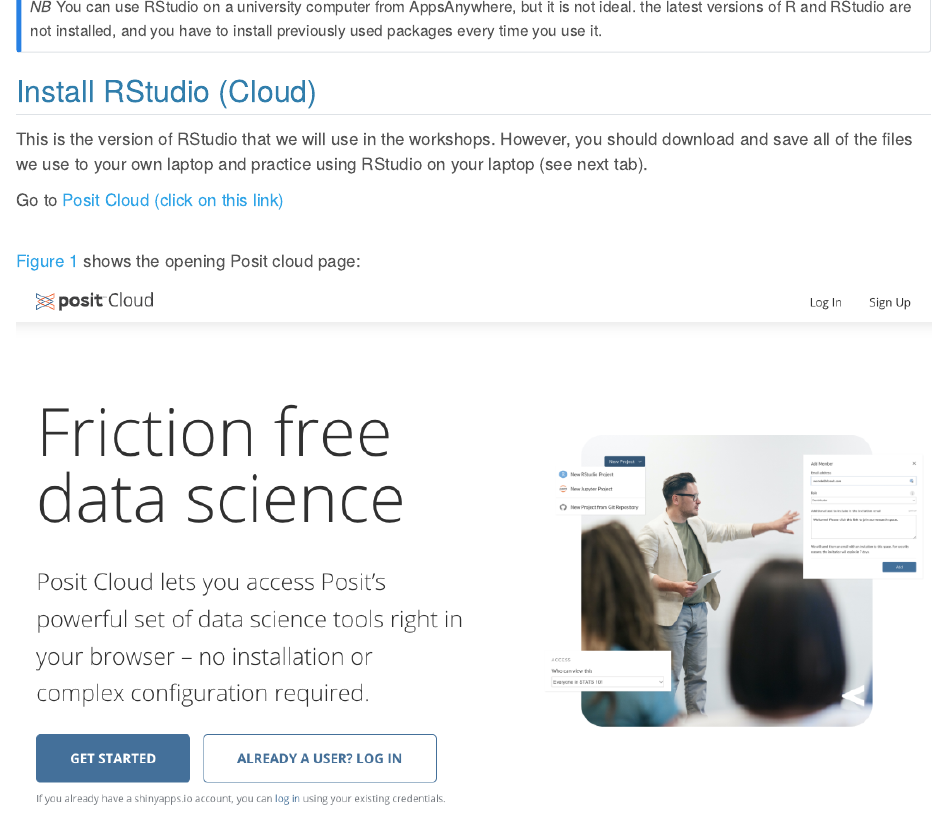
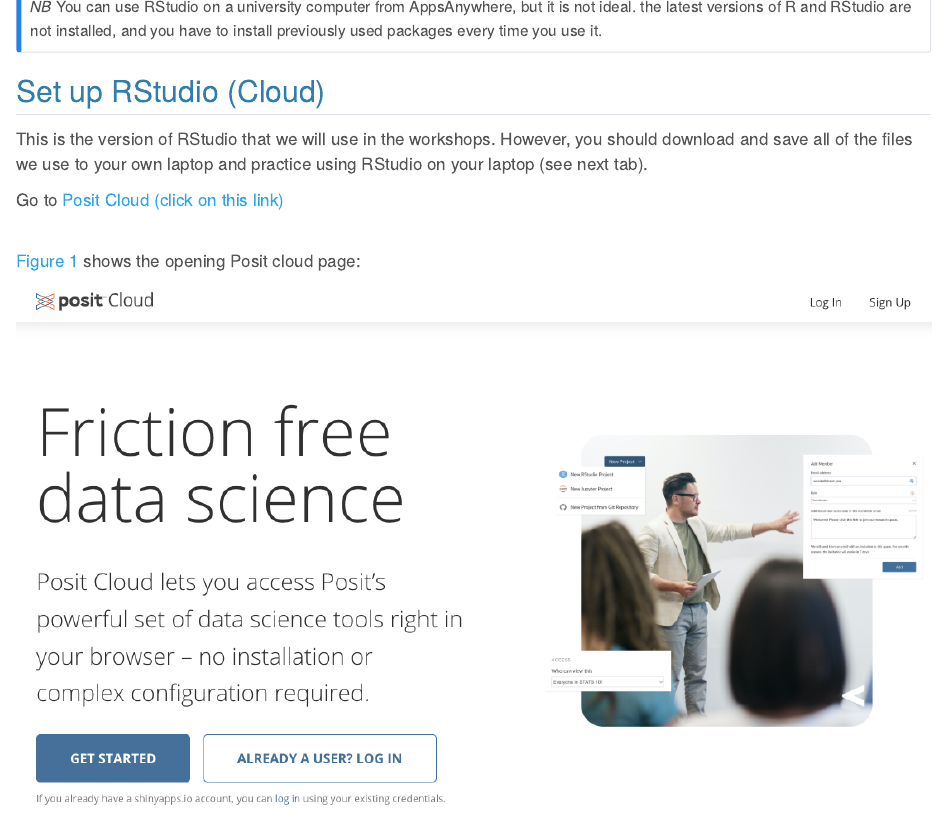
Before and after one commit to Rich-stat/Workshop-1, a Quarto document (Session 1 quarto.qmd): the page in a window 1100 px wide, from 460 px down. Rendered offline with R 4.5, knitr and Pandoc in place of Quarto, with nearby package versions.

Commit message:
Add files via upload

```diff
--- a/Session 1 quarto.qmd
+++ b/Session 1 quarto.qmd
@@ -25,7 +25,7 @@
 :::
 
 :::::::::::::: panel-tabset
-## Install RStudio (Cloud)
+## Set up RStudio (Cloud)
 
 This is the version of RStudio that we will use in the workshops. However, you should download and save all of the files we use to your own laptop and practice using RStudio on your laptop (see next tab).
 
```
Also changed, not shown: Session 1 quarto.html, Session 1 quarto.qmd (7 more changed lines).
